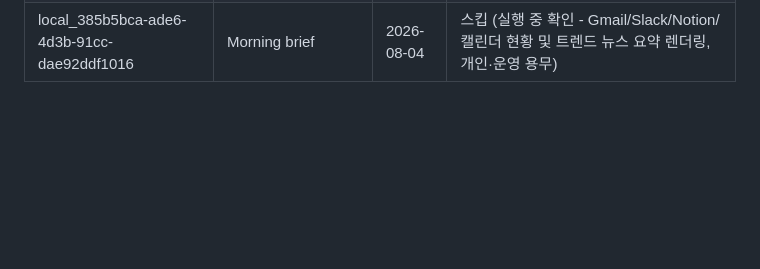
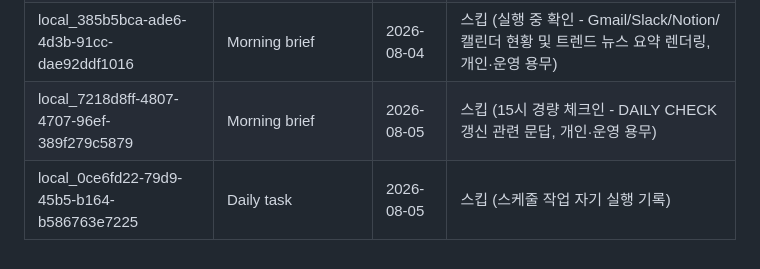
Before and after one commit to Juun971209/second-brain, a Markdown page: logs/.chat-sync-state.md, the part around the change. GitHub-like rendering; blank space fills up the shorter version.

```diff
--- a/logs/.chat-sync-state.md
+++ b/logs/.chat-sync-state.md
@@ -49,3 +49,5 @@
 | local_4a2190cd-f84a-48d0-9f3d-61c8b9cd6d69 | Morning brief | 2026-08-03 | 스킵 (실행 중 확인 - 캘린더/슬랙/노션 현황 렌더링, 개인·운영 용무) |
 | local_ebeef2b5-92f6-456e-9166-96dfbd000009 | Daily task | 2026-08-04 | 스킵 (스케줄 작업 자기 실행 기록) |
 | local_385b5bca-ade6-4d3b-91cc-dae92ddf1016 | Morning brief | 2026-08-04 | 스킵 (실행 중 확인 - Gmail/Slack/Notion/캘린더 현황 및 트렌드 뉴스 요약 렌더링, 개인·운영 용무) |
+| local_7218d8ff-4807-4707-96ef-389f279c5879 | Morning brief | 2026-08-05 | 스킵 (15시 경량 체크인 - DAILY CHECK 갱신 관련 문답, 개인·운영 용무) |
+| local_0ce6fd22-79d9-45b5-b164-b586763e7225 | Daily task | 2026-08-05 | 스킵 (스케줄 작업 자기 실행 기록) |
```
Also changed, not shown: clients/2026-08-04-kfc-팀장님-이사님-피드백-액션아이템.md (added, +57 -0 lines).
